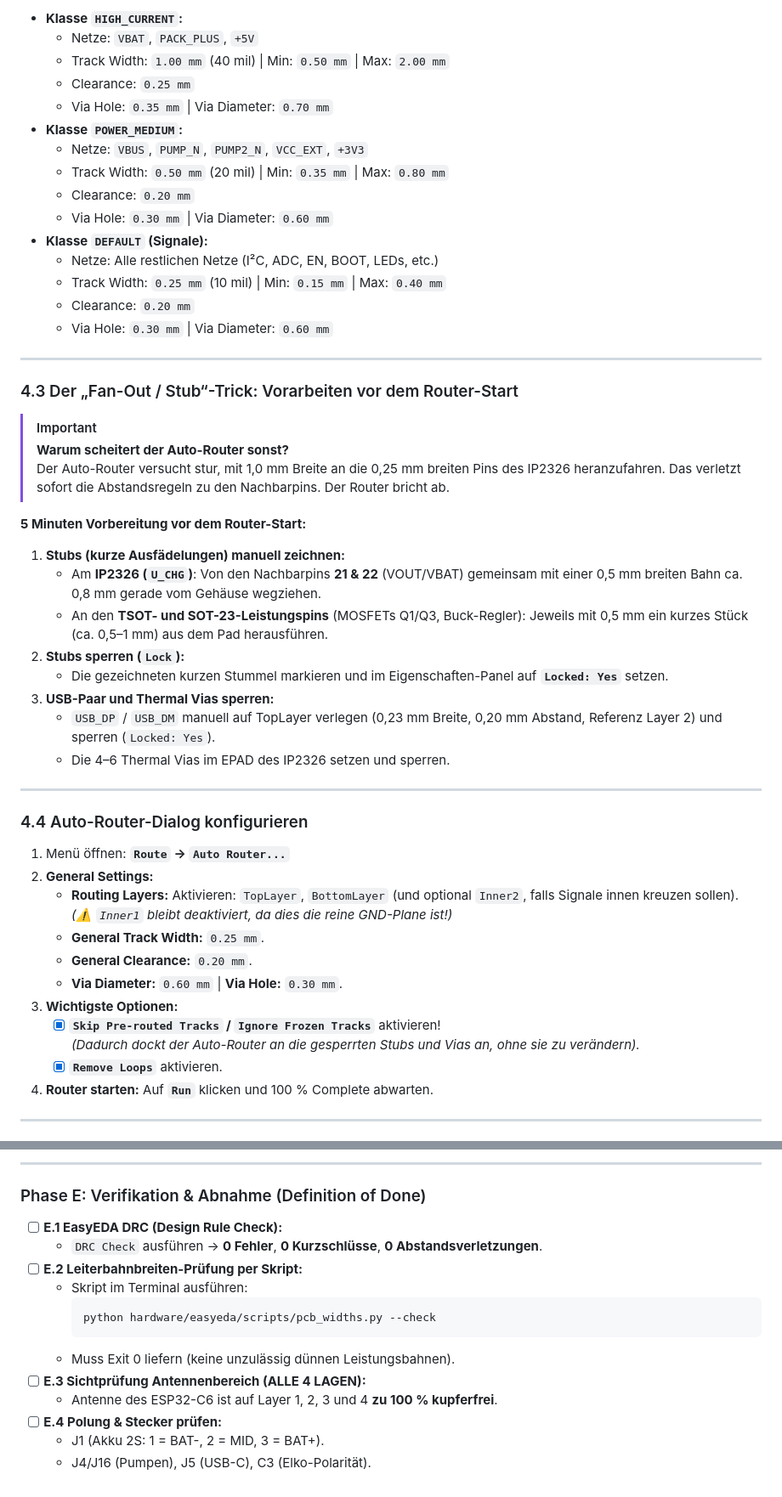
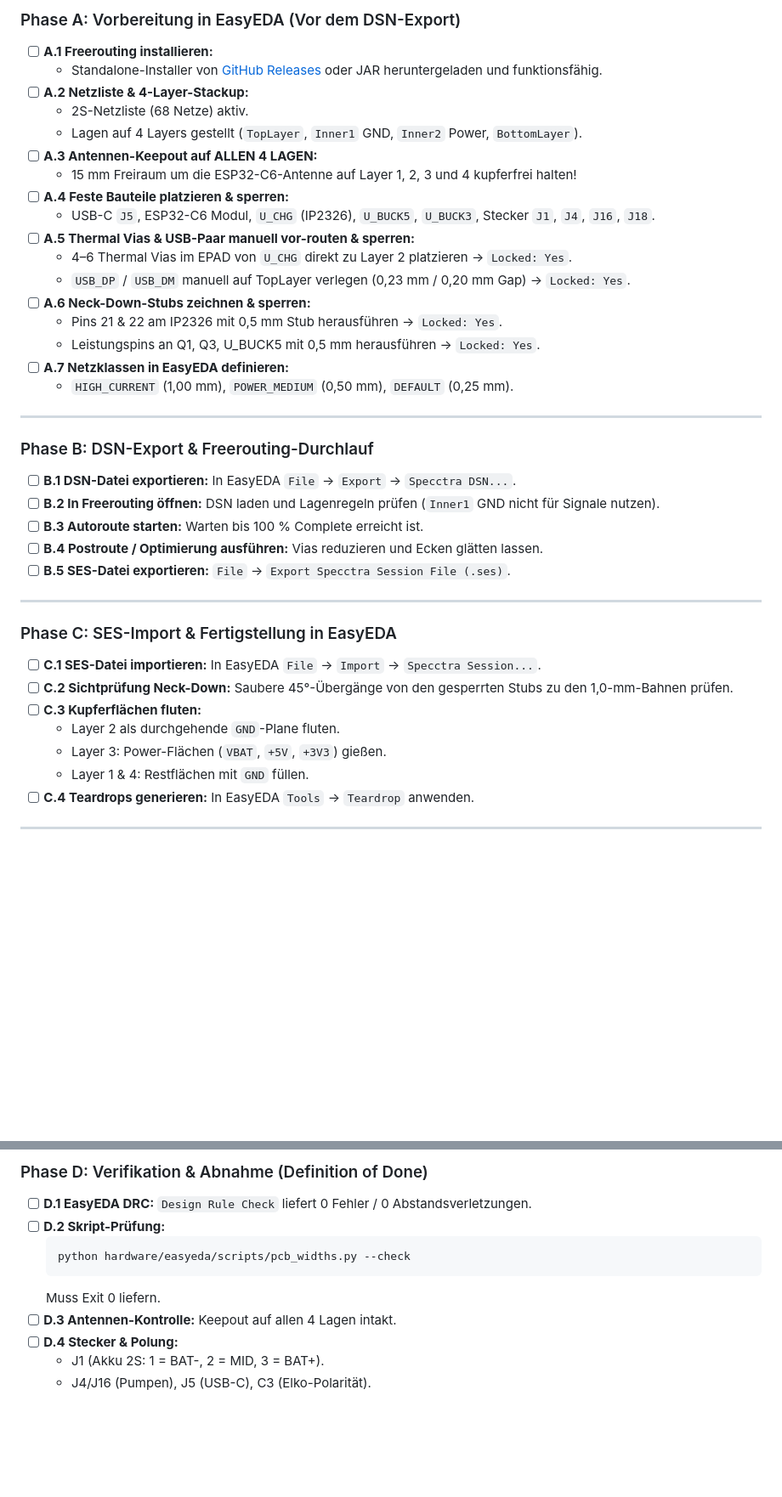
Before and after one commit to HermieTheTermi/cannabis-autopot, a Markdown page: TODO_AUTOROUTING_EASYEDA.md, 2 parts joined by grey strips. Shown at 85% size. GitHub-like rendering; blank space fills up the shorter version.

````diff
--- a/TODO_AUTOROUTING_EASYEDA.md
+++ b/TODO_AUTOROUTING_EASYEDA.md
@@ -92,52 +140,42 @@ Unter **`Design` → `Design Rule...`** (oder Rule Manager → *Net Class*):
 
-* **Klasse `HIGH_CURRENT`:**
-  - Netze: `VBAT`, `PACK_PLUS`, `+5V`
-  - Track Width: `1.00 mm` (40 mil) | Min: `0.50 mm` | Max: `2.00 mm`
-  - Clearance: `0.25 mm`
-  - Via Hole: `0.35 mm` | Via Diameter: `0.70 mm`
-* **Klasse `POWER_MEDIUM`:**
-  - Netze: `VBUS`, `PUMP_N`, `PUMP2_N`, `VCC_EXT`, `+3V3`
-  - Track Width: `0.50 mm` (20 mil) | Min: `0.35 mm` | Max: `0.80 mm`
-  - Clearance: `0.20 mm`
-  - Via Hole: `0.30 mm` | Via Diameter: `0.60 mm`
-* **Klasse `DEFAULT` (Signale):**
-  - Netze: Alle restlichen Netze (I²C, ADC, EN, BOOT, LEDs, etc.)
-  - Track Width: `0.25 mm` (10 mil) | Min: `0.15 mm` | Max: `0.40 mm`
-  - Clearance: `0.20 mm`
-  - Via Hole: `0.30 mm` | Via Diameter: `0.60 mm`
+### Phase A: Vorbereitung in EasyEDA (Vor dem DSN-Export)
+- [ ] **A.1 Freerouting installieren:**
+  - Standalone-Installer von [GitHub Releases](https://github.com/freerouting/freerouting/releases) oder JAR heruntergeladen und funktionsfähig.
+- [ ] **A.2 Netzliste & 4-Layer-Stackup:**
+  - 2S-Netzliste (68 Netze) aktiv.
+  - Lagen auf 4 Layers gestellt (`TopLayer`, `Inner1` GND, `Inner2` Power, `BottomLayer`).
+- [ ] **A.3 Antennen-Keepout auf ALLEN 4 LAGEN:**
+  - 15 mm Freiraum um die ESP32-C6-Antenne auf Layer 1, 2, 3 und 4 kupferfrei halten!
+- [ ] **A.4 Feste Bauteile platzieren & sperren:**
+  - USB-C `J5`, ESP32-C6 Modul, `U_CHG` (IP2326), `U_BUCK5`, `U_BUCK3`, Stecker `J1`, `J4`, `J16`, `J18`.
+- [ ] **A.5 Thermal Vias & USB-Paar manuell vor-routen & sperren:**
+  - 4–6 Thermal Vias im EPAD von `U_CHG` direkt zu Layer 2 platzieren → `Locked: Yes`.
+  - `USB_DP` / `USB_DM` manuell auf TopLayer verlegen (0,23 mm / 0,20 mm Gap) → `Locked: Yes`.
+- [ ] **A.6 Neck-Down-Stubs zeichnen & sperren:**
+  - Pins 21 & 22 am IP2326 mit 0,5 mm Stub herausführen → `Locked: Yes`.
+  - Leistungspins an Q1, Q3, U_BUCK5 mit 0,5 mm herausführen → `Locked: Yes`.
+- [ ] **A.7 Netzklassen in EasyEDA definieren:**
+  - `HIGH_CURRENT` (1,00 mm), `POWER_MEDIUM` (0,50 mm), `DEFAULT` (0,25 mm).
 
 ---
 
-### 4.3 Der „Fan-Out / Stub“-Trick: Vorarbeiten vor dem Router-Start
-> [!IMPORTANT]
-> **Warum scheitert der Auto-Router sonst?**
-> Der Auto-Router versucht stur, mit 1,0 mm Breite an die 0,25 mm breiten Pins des IP2326 heranzufahren. Das verletzt sofort die Abstandsregeln zu den Nachbarpins. Der Router bricht ab.
-
-**5 Minuten Vorbereitung vor dem Router-Start:**
-1. **Stubs (kurze Ausfädelungen) manuell zeichnen:**
-   - Am **IP2326 (`U_CHG`)**: Von den Nachbarpins **21 & 22** (VOUT/VBAT) gemeinsam mit einer 0,5 mm breiten Bahn ca. 0,8 mm gerade vom Gehäuse wegziehen.
-   - An den **TSOT- und SOT-23-Leistungspins** (MOSFETs Q1/Q3, Buck-Regler): Jeweils mit 0,5 mm ein kurzes Stück (ca. 0,5–1 mm) aus dem Pad herausführen.
-2. **Stubs sperren (`Lock`):**
-   - Die gezeichneten kurzen Stummel markieren und im Eigenschaften-Panel auf **`Locked: Yes`** setzen.
-3. **USB-Paar und Thermal Vias sperren:**
-   - `USB_DP` / `USB_DM` manuell auf TopLayer verlegen (0,23 mm Breite, 0,20 mm Abstand, Referenz Layer 2) und sperren (`Locked: Yes`).
-   - Die 4–6 Thermal Vias im EPAD des IP2326 setzen und sperren.
+### Phase B: DSN-Export & Freerouting-Durchlauf
+- [ ] **B.1 DSN-Datei exportieren:** In EasyEDA `File` → `Export` → `Specctra DSN...`.
+- [ ] **B.2 In Freerouting öffnen:** DSN laden und Lagenregeln prüfen (`Inner1` GND nicht für Signale nutzen).
+- [ ] **B.3 Autoroute starten:** Warten bis 100 % Complete erreicht ist.
+- [ ] **B.4 Postroute / Optimierung ausführen:** Vias reduzieren und Ecken glätten lassen.
+- [ ] **B.5 SES-Datei exportieren:** `File` → `Export Specctra Session File (.ses)`.
 
 ---
 
-### 4.4 Auto-Router-Dialog konfigurieren
-1. Menü öffnen: **`Route` → `Auto Router...`**
-2. **General Settings:**
-   * **Routing Layers:** Aktivieren: `TopLayer`, `BottomLayer` (und optional `Inner2`, falls Signale innen kreuzen sollen).
-     *(⚠️ `Inner1` bleibt deaktiviert, da dies die reine GND-Plane ist!)*
-   * **General Track Width:** `0.25 mm`.
-   * **General Clearance:** `0.20 mm`.
-   * **Via Diameter:** `0.60 mm` | **Via Hole:** `0.30 mm`.
-3. **Wichtigste Optionen:**
-   * [x] **`Skip Pre-routed Tracks` / `Ignore Frozen Tracks`** aktivieren!
-     *(Dadurch dockt der Auto-Router an die gesperrten Stubs und Vias an, ohne sie zu verändern).*
-   * [x] **`Remove Loops`** aktivieren.
-4. **Router starten:** Auf **`Run`** klicken und 100 % Complete abwarten.
+### Phase C: SES-Import & Fertigstellung in EasyEDA
+- [ ] **C.1 SES-Datei importieren:** In EasyEDA `File` → `Import` → `Specctra Session...`.
+- [ ] **C.2 Sichtprüfung Neck-Down:** Saubere 45°-Übergänge von den gesperrten Stubs zu den 1,0-mm-Bahnen prüfen.
+- [ ] **C.3 Kupferflächen fluten:**
+  - Layer 2 als durchgehende `GND`-Plane fluten.
+  - Layer 3: Power-Flächen (`VBAT`, `+5V`, `+3V3`) gießen.
+  - Layer 1 & 4: Restflächen mit `GND` füllen.
+- [ ] **C.4 Teardrops generieren:** In EasyEDA `Tools` → `Teardrop` anwenden.
 
 ---
 
@@ -207,16 +182,11 @@ Unter **`Design` → `Design Rule...`** (oder Rule Manager → *Net Class*):
----
-
-### Phase E: Verifikation & Abnahme (Definition of Done)
-- [ ] **E.1 EasyEDA DRC (Design Rule Check):**
-  - `DRC Check` ausführen → **0 Fehler**, **0 Kurzschlüsse**, **0 Abstandsverletzungen**.
-- [ ] **E.2 Leiterbahnbreiten-Prüfung per Skript:**
-  - Skript im Terminal ausführen:
-    ```bash
-    python hardware/easyeda/scripts/pcb_widths.py --check
-    ```
-  - Muss Exit 0 liefern (keine unzulässig dünnen Leistungsbahnen).
-- [ ] **E.3 Sichtprüfung Antennenbereich (ALLE 4 LAGEN):**
-  - Antenne des ESP32-C6 ist auf Layer 1, 2, 3 und 4 **zu 100 % kupferfrei**.
-- [ ] **E.4 Polung & Stecker prüfen:**
+### Phase D: Verifikation & Abnahme (Definition of Done)
+- [ ] **D.1 EasyEDA DRC:** `Design Rule Check` liefert 0 Fehler / 0 Abstandsverletzungen.
+- [ ] **D.2 Skript-Prüfung:**
+  ```bash
+  python hardware/easyeda/scripts/pcb_widths.py --check
+  ```
+  Muss Exit 0 liefern.
+- [ ] **D.3 Antennen-Kontrolle:** Keepout auf allen 4 Lagen intakt.
+- [ ] **D.4 Stecker & Polung:**
   - J1 (Akku 2S: 1 = BAT-, 2 = MID, 3 = BAT+).
   - J4/J16 (Pumpen), J5 (USB-C), C3 (Elko-Polarität).
````
Also changed, not shown: other parts of TODO_AUTOROUTING_EASYEDA.md (+95 -110 lines).
